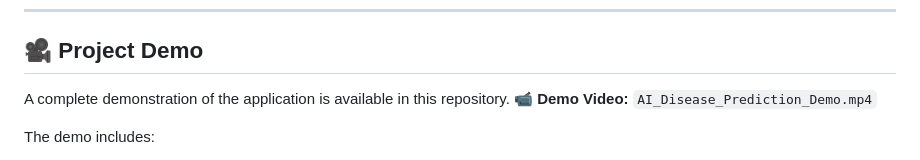
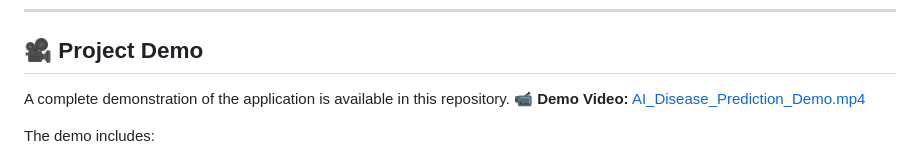
Before and after one commit to saidabeedudekula18-boop/Disease-Prediction-Using-ML, a Markdown page: README.md, the part around the change. GitHub-like rendering.

```diff
--- a/README.md
+++ b/README.md
@@ -134,7 +134,7 @@ http://127.0.0.1:5000
 ## 🎥 Project Demo
 
 A complete demonstration of the application is available in this repository.
-📹 **Demo Video:** `AI_Disease_Prediction_Demo.mp4`
+📹 **Demo Video:** [AI_Disease_Prediction_Demo.mp4](demo/AI_Disease_Prediction_Demo.mp4)
 
 The demo includes:
 
```
